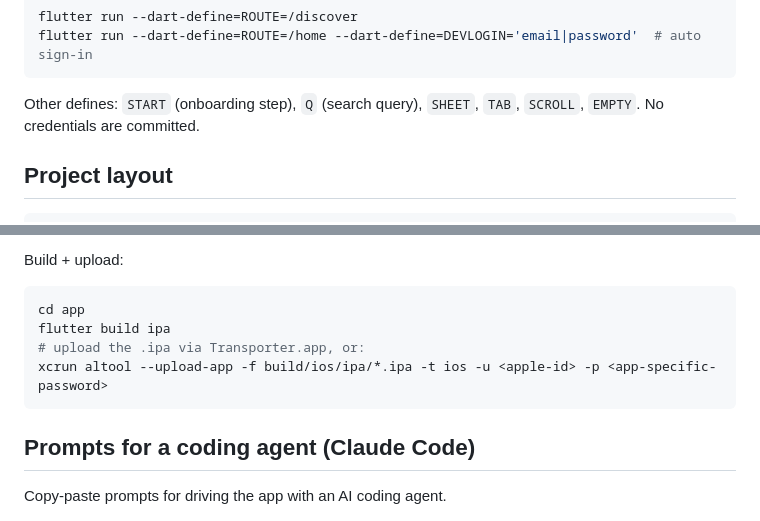
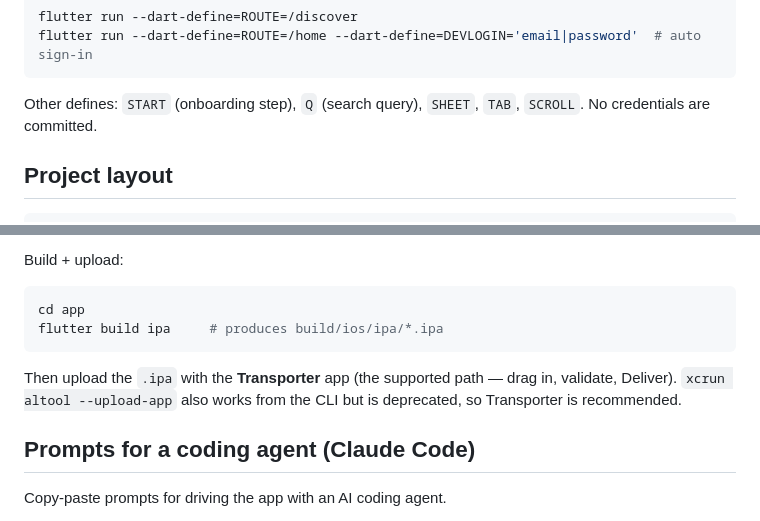
Before and after one commit to Akash9179/Viele, a Markdown page: README.md, 2 parts joined by grey strips. GitHub-like rendering.

Commit message:
docs(readme): fix two inaccuracies
- Remove the EMPTY debug define (dropped in the post-compose rewrite; no
  longer exists in code).
- Flag xcrun altool --upload-app as deprecated and point to Transporter as
  the supported upload path.

Co-Authored-By: Claude Opus 4.8 (1M context) <noreply@anthropic.com>
Claude-Session: https://claude.ai/code/session_012bjG1X1GJ9DMsN47n3djuW

````diff
--- a/README.md
+++ b/README.md
@@ -54,8 +54,8 @@ Debug screenshot hooks (all off by default), e.g. land directly on a screen:
 flutter run --dart-define=ROUTE=/discover
 flutter run --dart-define=ROUTE=/home --dart-define=DEVLOGIN='email|password'  # auto sign-in
 ```
-Other defines: `START` (onboarding step), `Q` (search query), `SHEET`, `TAB`, `SCROLL`,
-`EMPTY`. No credentials are committed.
+Other defines: `START` (onboarding step), `Q` (search query), `SHEET`, `TAB`, `SCROLL`.
+No credentials are committed.
 
 ## Project layout
 ```
@@ -86,10 +86,11 @@ First-time setup (one-time, yours to do):
 Build + upload:
 ```bash
 cd app
-flutter build ipa
-# upload the .ipa via Transporter.app, or:
-xcrun altool --upload-app -f build/ios/ipa/*.ipa -t ios -u <apple-id> -p <app-specific-password>
+flutter build ipa     # produces build/ios/ipa/*.ipa
 ```
+Then upload the `.ipa` with the **Transporter** app (the supported path — drag in, validate,
+Deliver). `xcrun altool --upload-app` also works from the CLI but is deprecated, so
+Transporter is recommended.
 
 ## Prompts for a coding agent (Claude Code)
 
````
